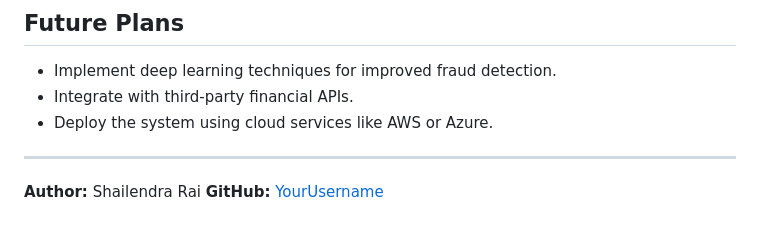
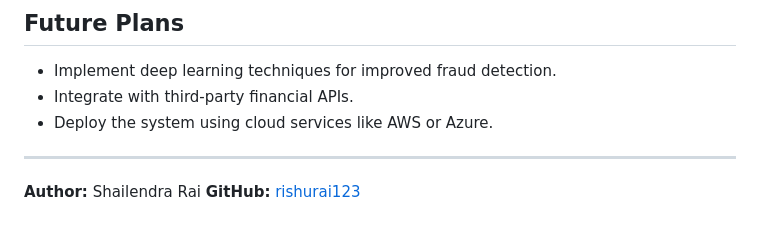
Before and after one commit to rishurai123/Fraudshield, a Markdown page: README.md, the part around the change. Rendered like a GitHub page.

```diff
--- a/README.md
+++ b/README.md
@@ -103,4 +103,4 @@ Member 4 - Role
 
 ---
 **Author:** Shailendra Rai
-**GitHub:** [YourUsername](https://github.com/rishurai123)
+**GitHub:** [rishurai123](https://github.com/rishurai123)
```
